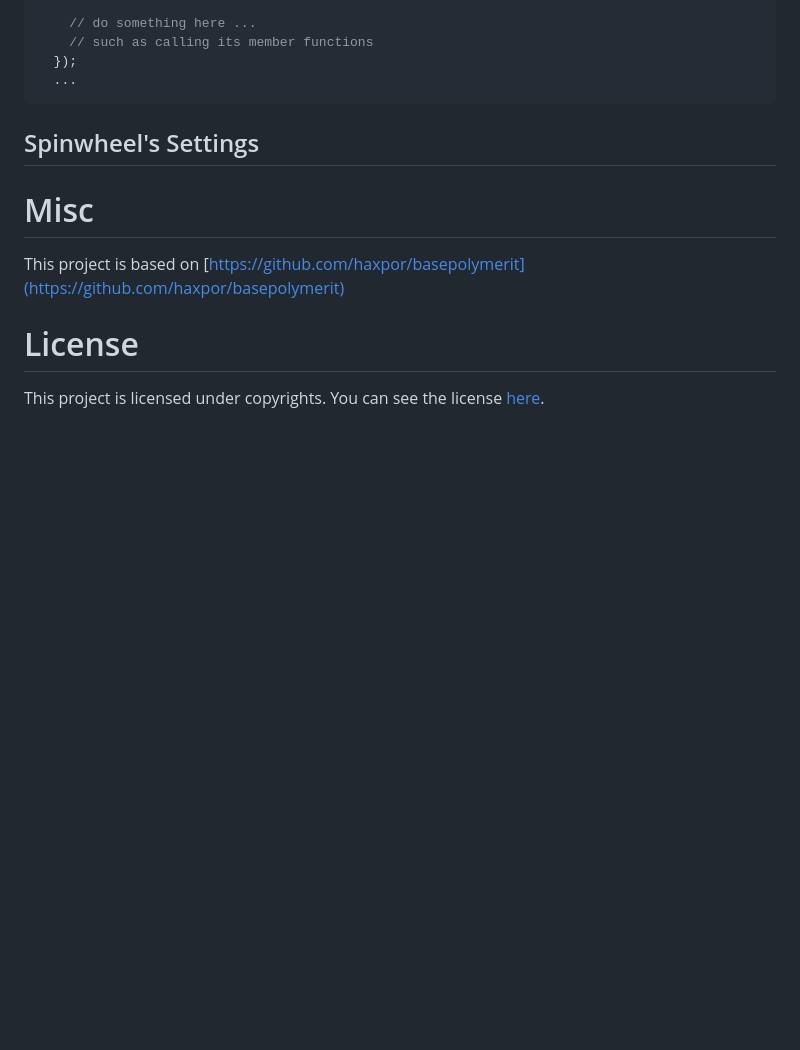
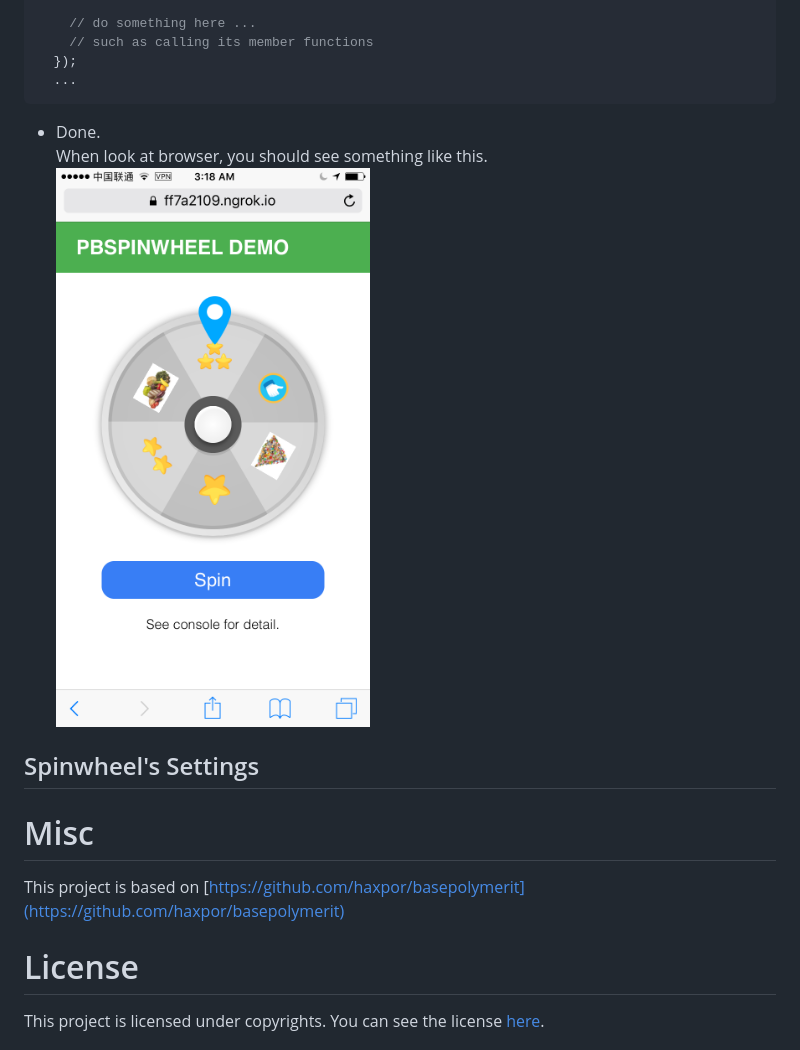
Before and after one commit to playbasis/spinwheel-js, a Markdown page: README.md, the part around the change. GitHub-like rendering; pictures changed too: sample.png (added); blank space fills up the shorter version.

Commit message:
Add sample image for showing in README.md

````diff
--- a/README.md
+++ b/README.md
@@ -106,6 +106,9 @@ For Javascript + HTML project, follows the following steps.
   });
   ...
 ```
+* Done.
+   When look at browser, you should see something like this.
+   ![sample image](sample.png)
 
 ## Spinwheel's Settings
 
````
